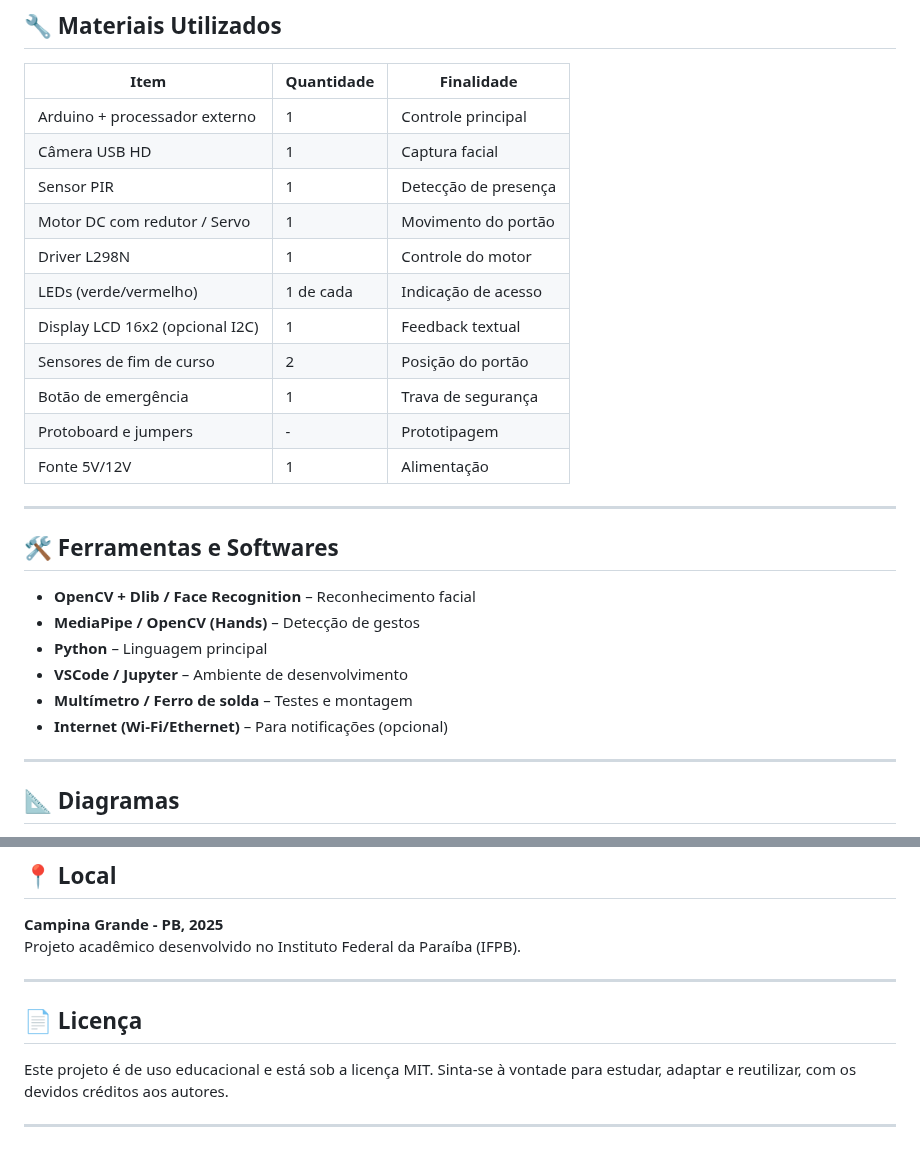
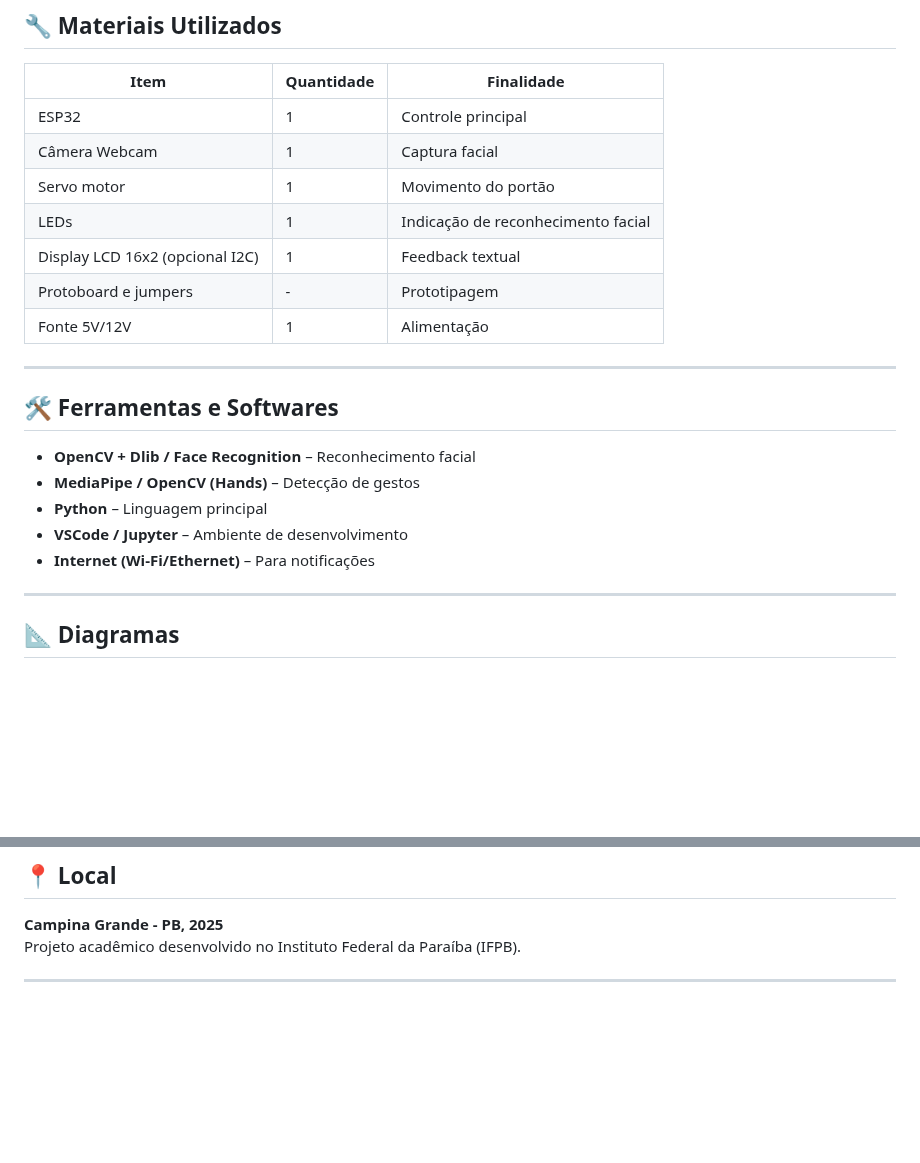
Before and after one commit to ViniciusRodrigues10/face-gate, a Markdown page: README.md, 2 parts joined by grey strips. Drawn GitHub-style; blank space fills up the shorter version.

```diff
--- a/README.md
+++ b/README.md
@@ -85,15 +85,11 @@ Este projeto propõe uma solução moderna e sem contato para controlar o acesso
 
 | Item | Quantidade | Finalidade |
 |------|------------|------------|
-| Arduino + processador externo | 1 | Controle principal |
-| Câmera USB HD | 1 | Captura facial |
-| Sensor PIR | 1 | Detecção de presença |
-| Motor DC com redutor / Servo | 1 | Movimento do portão |
-| Driver L298N | 1 | Controle do motor |
-| LEDs (verde/vermelho) | 1 de cada | Indicação de acesso |
+| ESP32 | 1 | Controle principal |
+| Câmera Webcam | 1 | Captura facial |
+| Servo motor | 1 | Movimento do portão |
+| LEDs | 1 | Indicação de reconhecimento facial |
 | Display LCD 16x2 (opcional I2C) | 1 | Feedback textual |
-| Sensores de fim de curso | 2 | Posição do portão |
-| Botão de emergência | 1 | Trava de segurança |
 | Protoboard e jumpers | - | Prototipagem |
 | Fonte 5V/12V | 1 | Alimentação |
 
@@ -105,8 +101,7 @@ Este projeto propõe uma solução moderna e sem contato para controlar o acesso
 - **MediaPipe / OpenCV (Hands)** – Detecção de gestos
 - **Python** – Linguagem principal
 - **VSCode / Jupyter** – Ambiente de desenvolvimento
-- **Multímetro / Ferro de solda** – Testes e montagem
-- **Internet (Wi-Fi/Ethernet)** – Para notificações (opcional)
+- **Internet (Wi-Fi/Ethernet)** – Para notificações
 
 ---
 
@@ -124,9 +119,3 @@ Este projeto propõe uma solução moderna e sem contato para controlar o acesso
 Projeto acadêmico desenvolvido no Instituto Federal da Paraíba (IFPB).
 
 ---
-
-## 📄 Licença
-
-Este projeto é de uso educacional e está sob a licença MIT. Sinta-se à vontade para estudar, adaptar e reutilizar, com os devidos créditos aos autores.
-
----
```
